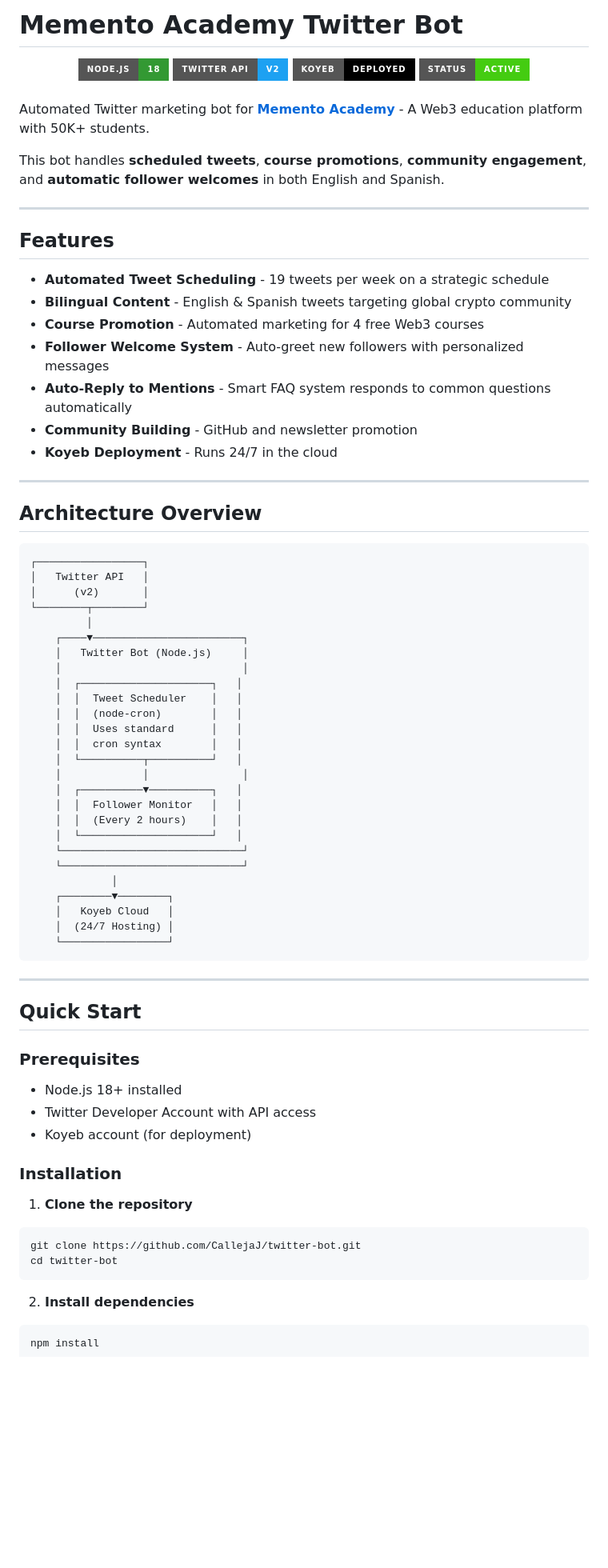
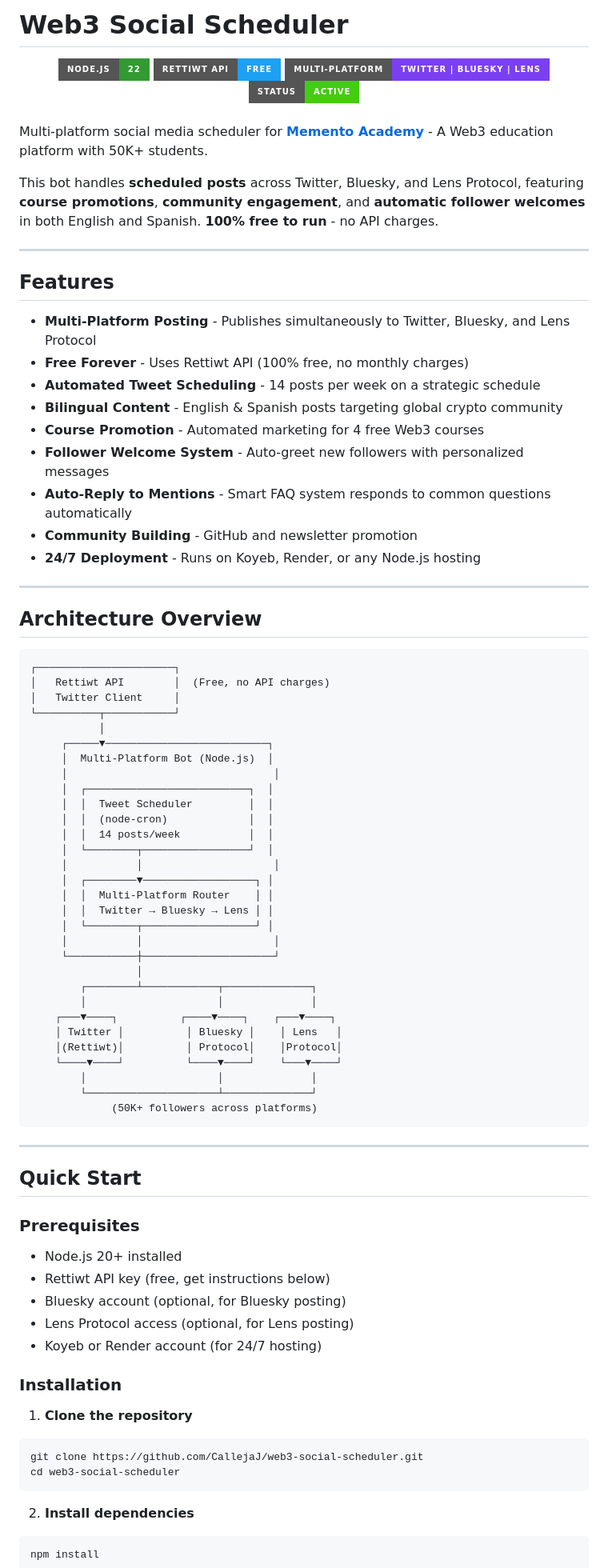
Before and after one commit to CallejaJ/web3-social-scheduler, a Markdown page: README.md, the part around one of its changes. Shown at 80% size. Rendered like a GitHub page; badges without logos; blank space fills up the shorter version.

````diff
--- a/README.md
+++ b/README.md
@@ -1,61 +1,67 @@
-# Memento Academy Twitter Bot
+# Web3 Social Scheduler
 
 <div align="center">
-    <img src="https://img.shields.io/badge/Node.js-18-339933?style=for-the-badge&logo=node.js&logoColor=white" alt="Node.js" />
-    <img src="https://img.shields.io/badge/Twitter_API-v2-1DA1F2?style=for-the-badge&logo=twitter&logoColor=white" alt="Twitter API" />
-    <img src="https://img.shields.io/badge/Koyeb-Deployed-000000?style=for-the-badge&logo=koyeb&logoColor=white" alt="Koyeb" />
+    <img src="https://img.shields.io/badge/Node.js-22-339933?style=for-the-badge&logo=node.js&logoColor=white" alt="Node.js" />
+    <img src="https://img.shields.io/badge/Rettiwt_API-Free-1DA1F2?style=for-the-badge&logo=twitter&logoColor=white" alt="Rettiwt API" />
+    <img src="https://img.shields.io/badge/Multi%E2%80%90Platform-Twitter%20|%20Bluesky%20|%20Lens-7B3FF2?style=for-the-badge" alt="Multi-Platform" />
     <img src="https://img.shields.io/badge/Status-Active-success?style=for-the-badge" alt="Status" />
 </div>
 
 <br />
 
-Automated Twitter marketing bot for **[Memento Academy](https://memento-academy.com)** - A Web3 education platform with 50K+ students.
+Multi-platform social media scheduler for **[Memento Academy](https://memento-academy.com)** - A Web3 education platform with 50K+ students.
 
-This bot handles **scheduled tweets**, **course promotions**, **community engagement**, and **automatic follower welcomes** in both English and Spanish.
+This bot handles **scheduled posts** across Twitter, Bluesky, and Lens Protocol, featuring **course promotions**, **community engagement**, and **automatic follower welcomes** in both English and Spanish. **100% free to run** - no API charges.
 
 ---
 
 ## Features
 
-- **Automated Tweet Scheduling** - 19 tweets per week on a strategic schedule
-- **Bilingual Content** - English & Spanish tweets targeting global crypto community
+- **Multi-Platform Posting** - Publishes simultaneously to Twitter, Bluesky, and Lens Protocol
+- **Free Forever** - Uses Rettiwt API (100% free, no monthly charges)
+- **Automated Tweet Scheduling** - 14 posts per week on a strategic schedule
+- **Bilingual Content** - English & Spanish posts targeting global crypto community
 - **Course Promotion** - Automated marketing for 4 free Web3 courses
 - **Follower Welcome System** - Auto-greet new followers with personalized messages
 - **Auto-Reply to Mentions** - Smart FAQ system responds to common questions automatically
 - **Community Building** - GitHub and newsletter promotion
-- **Koyeb Deployment** - Runs 24/7 in the cloud
+- **24/7 Deployment** - Runs on Koyeb, Render, or any Node.js hosting
 
 ---
 
 ## Architecture Overview
 
 ```
-┌─────────────────┐
-│   Twitter API   │
-│      (v2)       │
-└────────┬────────┘
-         │
-    ┌────▼────────────────────────┐
-    │   Twitter Bot (Node.js)     │
-    │                             │
-    │  ┌─────────────────────┐   │
-    │  │  Tweet Scheduler    │   │
-    │  │  (node-cron)        │   │
-    │  │  Uses standard      │   │
-    │  │  cron syntax        │   │
-    │  └──────────┬──────────┘   │
-    │             │               │
-    │  ┌──────────▼──────────┐   │
-    │  │  Follower Monitor   │   │
-    │  │  (Every 2 hours)    │   │
-    │  └─────────────────────┘   │
-    └─────────────────────────────┘
-    └─────────────────────────────┘
-             │
-    ┌────────▼────────┐
-    │   Koyeb Cloud   │
-    │  (24/7 Hosting) │
-    └─────────────────┘
+┌──────────────────────┐
+│   Rettiwt API        │  (Free, no API charges)
+│   Twitter Client     │
+└──────────┬───────────┘
+           │
+     ┌─────▼──────────────────────────┐
+     │  Multi-Platform Bot (Node.js)  │
+     │                                 │
+     │  ┌──────────────────────────┐  │
+     │  │  Tweet Scheduler         │  │
+     │  │  (node-cron)             │  │
+     │  │  14 posts/week           │  │
+     │  └────────┬─────────────────┘  │
+     │           │                     │
+     │  ┌────────▼──────────────────┐ │
+     │  │  Multi-Platform Router    │ │
+     │  │  Twitter → Bluesky → Lens │ │
+     │  └────────┬──────────────────┘ │
+     │           │                     │
+     └───────────┼─────────────────────┘
+                 │
+        ┌────────┴────────────┬──────────────┐
+        │                     │              │
+    ┌───▼────┐          ┌────▼────┐    ┌───▼────┐
+    │ Twitter │          │ Bluesky │    │ Lens   │
+    │(Rettiwt)│          │ Protocol│    │Protocol│
+    └────▼────┘          └────▼────┘    └───▼────┘
+        │                     │              │
+        └─────────────────────┴──────────────┘
+             (50K+ followers across platforms)
 ```
 
 ---
@@ -64,17 +70,19 @@ This bot handles **scheduled tweets**, **course promotions**, **community engage
 
 ### Prerequisites
 
-- Node.js 18+ installed
-- Twitter Developer Account with API access
-- Koyeb account (for deployment)
+- Node.js 20+ installed
+- Rettiwt API key (free, get instructions below)
+- Bluesky account (optional, for Bluesky posting)
+- Lens Protocol access (optional, for Lens posting)
+- Koyeb or Render account (for 24/7 hosting)
 
 ### Installation
 
 1. **Clone the repository**
 
 ```bash
-git clone https://github.com/CallejaJ/twitter-bot.git
-cd twitter-bot
+git clone https://github.com/CallejaJ/web3-social-scheduler.git
+cd web3-social-scheduler
 ```
 
 2. **Install dependencies**
````
Also changed, not shown: other parts of README.md (+138 -67 lines).
